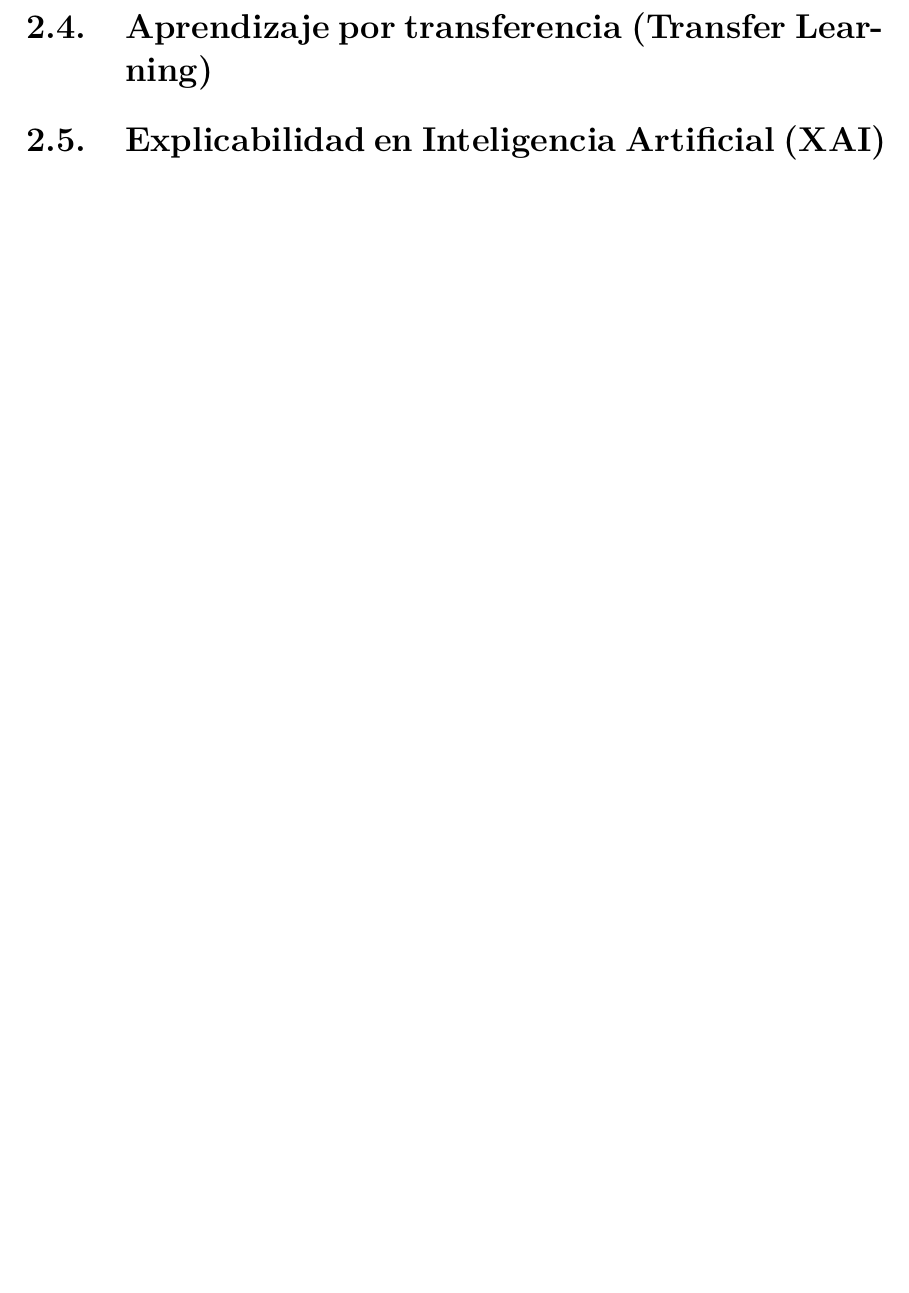
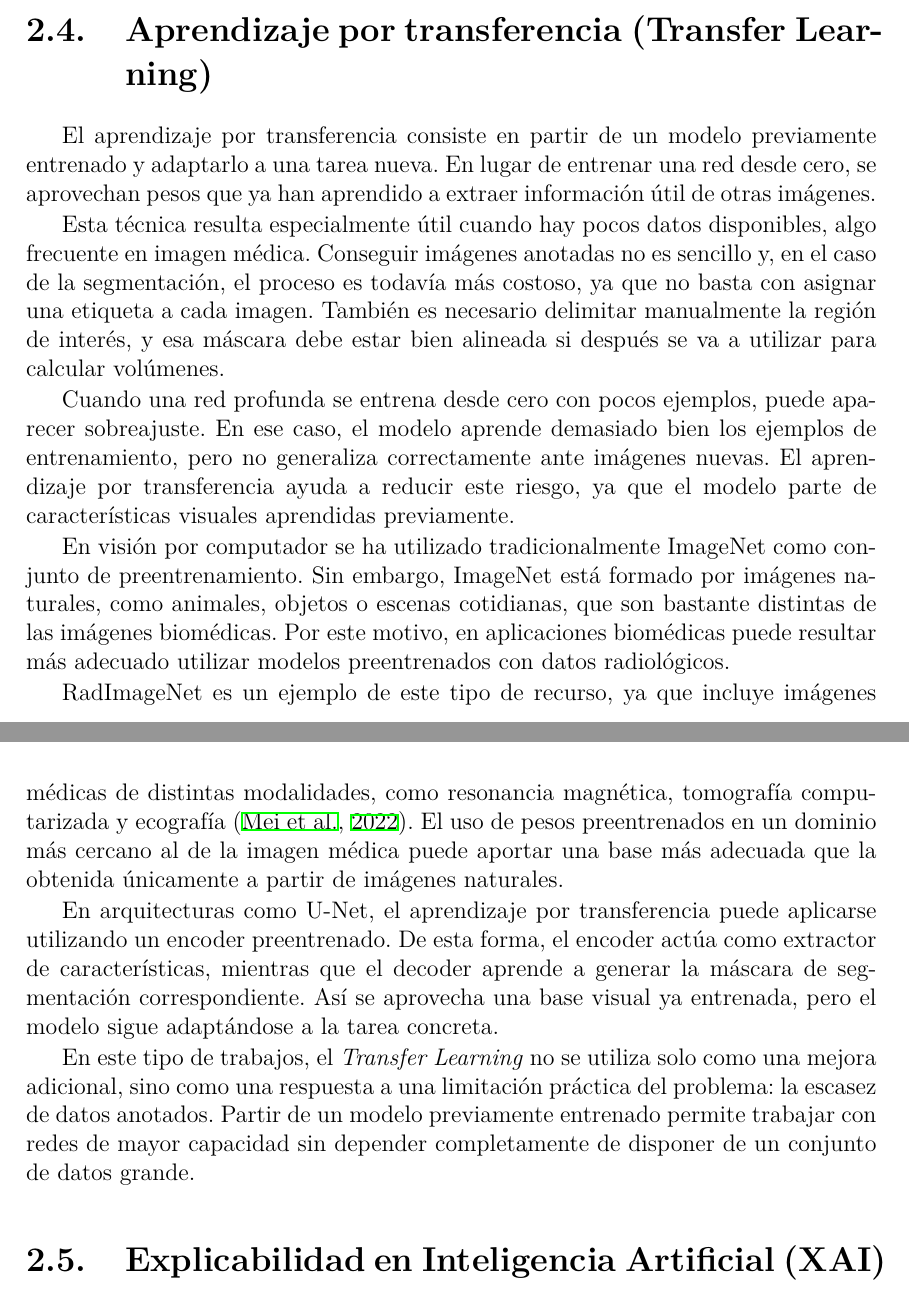
Before and after one commit to beabuenodev/Memoria-Herramienta-de-Analisis-de-Imagenes-Biomedicas, a LaTeX thesis (TFGTeXiS.tex, which reads Capitulos/EstadoDeLaCuestion.tex): part of page 21 of 70 before the commit and two parts of pages 25 and 26 of 76 after it, the two joined at a grey line, cut so that both start at the same text, the shorter picture padded with empty space. The pictures show the PDF file TFGTeXiS.pdf that the author committed with the source.

Commit message:
acabado bea estado de la cuestión

```diff
--- a/Capitulos/EstadoDeLaCuestion.tex
+++ b/Capitulos/EstadoDeLaCuestion.tex
@@ -60,3 +60,16 @@ donde \(\operatorname{Up}(\cdot)\) representa la operación de sobremuestreo y \
 
 \section{Aprendizaje por transferencia (Transfer Learning)}
 
+El aprendizaje por transferencia consiste en partir de un modelo previamente entrenado y adaptarlo a una tarea nueva. En lugar de entrenar una red desde cero, se aprovechan pesos que ya han aprendido a extraer información útil de otras imágenes.
+
+Esta técnica resulta especialmente útil cuando hay pocos datos disponibles, algo frecuente en imagen médica. Conseguir imágenes anotadas no es sencillo y, en el caso de la segmentación, el proceso es todavía más costoso, ya que no basta con asignar una etiqueta a cada imagen. También es necesario delimitar manualmente la región de interés, y esa máscara debe estar bien alineada si después se va a utilizar para calcular volúmenes.
+
+Cuando una red profunda se entrena desde cero con pocos ejemplos, puede aparecer sobreajuste. En ese caso, el modelo aprende demasiado bien los ejemplos de entrenamiento, pero no generaliza correctamente ante imágenes nuevas. El aprendizaje por transferencia ayuda a reducir este riesgo, ya que el modelo parte de características visuales aprendidas previamente.
+
+En visión por computador se ha utilizado tradicionalmente ImageNet como conjunto de preentrenamiento. Sin embargo, ImageNet está formado por imágenes naturales, como animales, objetos o escenas cotidianas, que son bastante distintas de las imágenes biomédicas. Por este motivo, en aplicaciones biomédicas puede resultar más adecuado utilizar modelos preentrenados con datos radiológicos.
+
+RadImageNet es un ejemplo de este tipo de recurso, ya que incluye imágenes médicas de distintas modalidades, como resonancia magnética, tomografía computarizada y ecografía \citep{mei2022radimagenet}. El uso de pesos preentrenados en un dominio más cercano al de la imagen médica puede aportar una base más adecuada que la obtenida únicamente a partir de imágenes naturales.
+
+En arquitecturas como U-Net, el aprendizaje por transferencia puede aplicarse utilizando un encoder preentrenado. De esta forma, el encoder actúa como extractor de características, mientras que el decoder aprende a generar la máscara de segmentación correspondiente. Así se aprovecha una base visual ya entrenada, pero el modelo sigue adaptándose a la tarea concreta.
+
+En este tipo de trabajos, el \textit{Transfer Learning} no se utiliza solo como una mejora adicional, sino como una respuesta a una limitación práctica del problema: la escasez de datos anotados. Partir de un modelo previamente entrenado permite trabajar con redes de mayor capacidad sin depender completamente de disponer de un conjunto de datos grande.
```
Also changed, not shown: TFGTeXiS.pdf, Capitulos/EstadoDeLaCuestion.tex (17 more changed lines).
